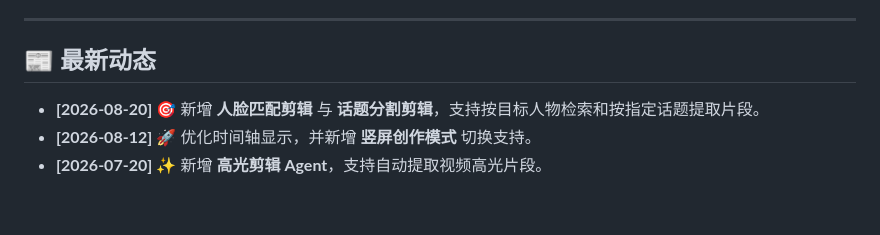
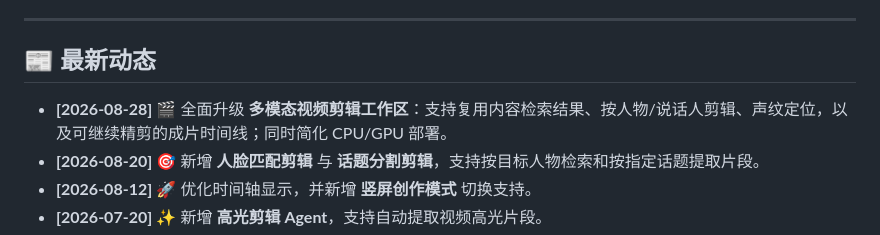
Before and after one commit to LittleSongxx/ChatClip, a Markdown page: README_zh.md, the part around the change. Rendered like a GitHub page; blank space fills up the shorter version.

```diff
--- a/README_zh.md
+++ b/README_zh.md
@@ -18,6 +18,7 @@
 
 ## 📰 最新动态
 
+* **[2026-08-28]** 🎬 全面升级 **多模态视频剪辑工作区**：支持复用内容检索结果、按人物/说话人剪辑、声纹定位，以及可继续精剪的成片时间线；同时简化 CPU/GPU 部署。
 * **[2026-08-20]** 🎯 新增 **人脸匹配剪辑** 与 **话题分割剪辑**，支持按目标人物检索和按指定话题提取片段。
 * **[2026-08-12]** 🚀 优化时间轴显示，并新增 **竖屏创作模式** 切换支持。
 * **[2026-07-20]** ✨ 新增 **高光剪辑 Agent**，支持自动提取视频高光片段。
```
Also changed, not shown: README.md (+1 -0 lines).
